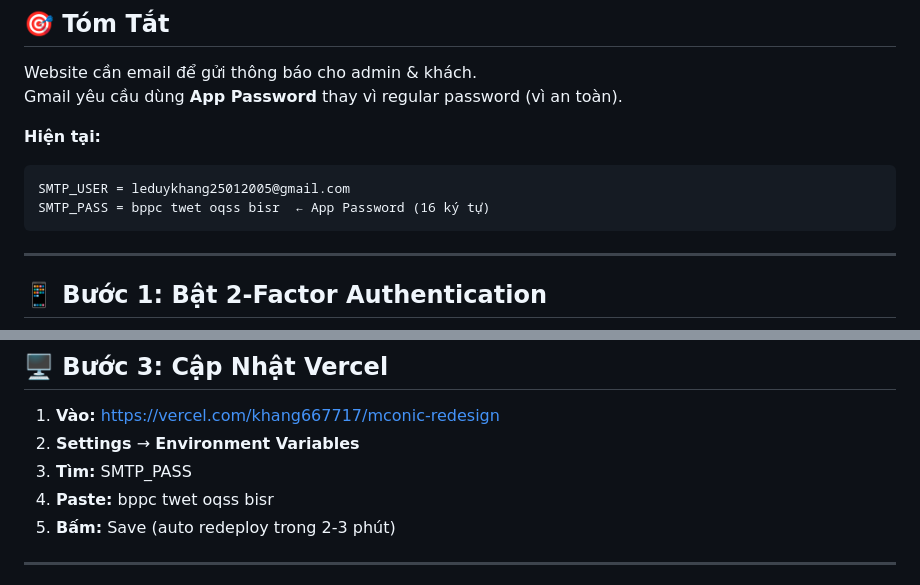
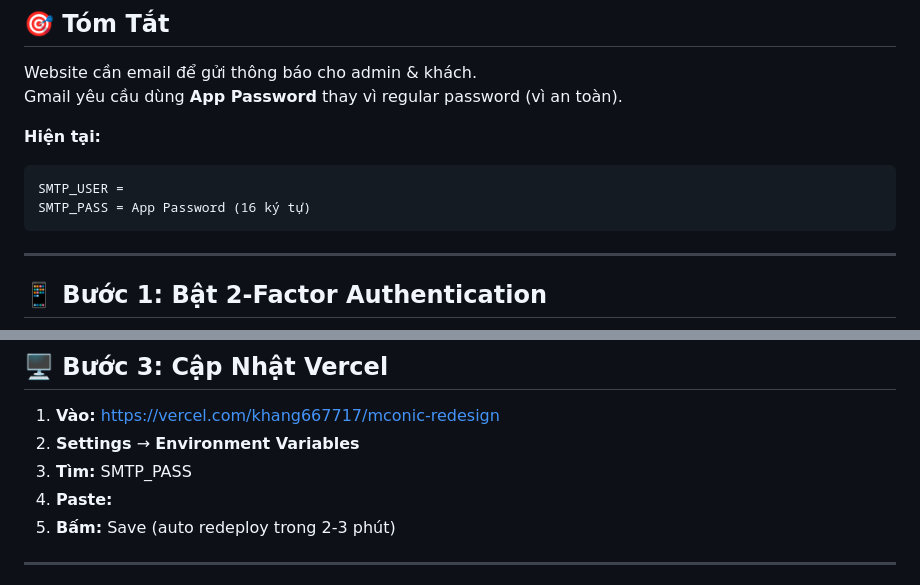
Before and after one commit to khang667717/mconic-agency-landingpage, a Markdown page: SMTP-SETUP-GUIDE.md, 2 parts joined by grey strips. GitHub-like rendering.

Commit message:
Remove sensitive SMTP credentials from guide
Updated SMTP setup guide to remove sensitive information.

````diff
--- a/SMTP-SETUP-GUIDE.md
+++ b/SMTP-SETUP-GUIDE.md
@@ -11,8 +11,8 @@ Gmail yêu cầu dùng **App Password** thay vì regular password (vì an toàn)
 
 **Hiện tại:**
 ```
-SMTP_USER = leduykhang25012005@gmail.com
-SMTP_PASS = bppc twet oqss bisr  ← App Password (16 ký tự)
+SMTP_USER =
+SMTP_PASS = App Password (16 ký tự)
 ```
 
 ---
@@ -63,7 +63,7 @@ bppc twet oqss bisr
 1. **Vào:** https://vercel.com/khang667717/mconic-redesign
 2. **Settings** → **Environment Variables**
 3. **Tìm:** SMTP_PASS
-4. **Paste:** bppc twet oqss bisr
+4. **Paste:**
 5. **Bấm:** Save (auto redeploy trong 2-3 phút)
 
 ---
````
